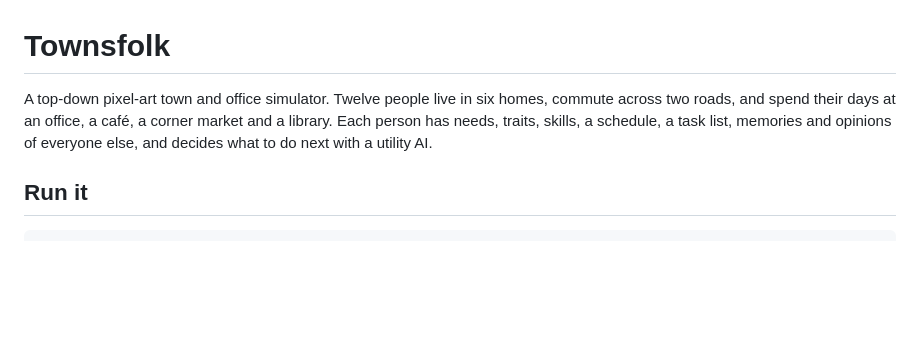
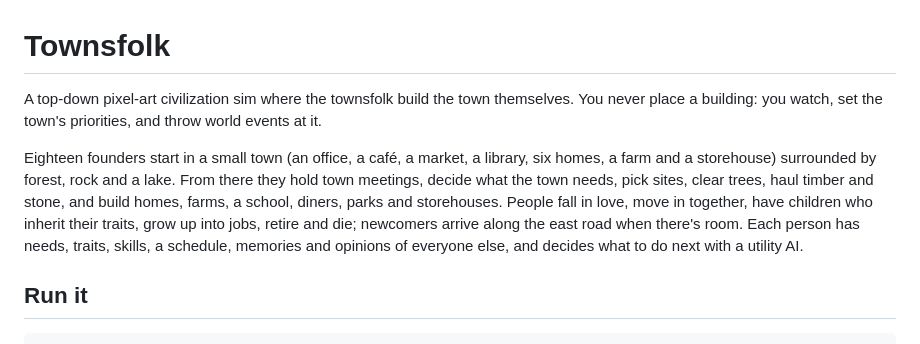
Before and after one commit to proelium27/town-sim, a Markdown page: README.md, the part around one of its changes. Drawn GitHub-style; blank space fills up the shorter version.

```diff
--- a/README.md
+++ b/README.md
@@ -1,6 +1,8 @@
 # Townsfolk
 
-A top-down pixel-art town and office simulator. Twelve people live in six homes, commute across two roads, and spend their days at an office, a café, a corner market and a library. Each person has needs, traits, skills, a schedule, a task list, memories and opinions of everyone else, and decides what to do next with a utility AI.
+A top-down pixel-art civilization sim where the townsfolk build the town themselves. You never place a building: you watch, set the town's priorities, and throw world events at it.
+
+Eighteen founders start in a small town (an office, a café, a market, a library, six homes, a farm and a storehouse) surrounded by forest, rock and a lake. From there they hold town meetings, decide what the town needs, pick sites, clear trees, haul timber and stone, and build homes, farms, a school, diners, parks and storehouses. People fall in love, move in together, have children who inherit their traits, grow up into jobs, retire and die; newcomers arrive along the east road when there's room. Each person has needs, traits, skills, a schedule, memories and opinions of everyone else, and decides what to do next with a utility AI.
 
 ## Run it
 
```
Also changed, not shown: other parts of README.md (+21 -5 lines).
